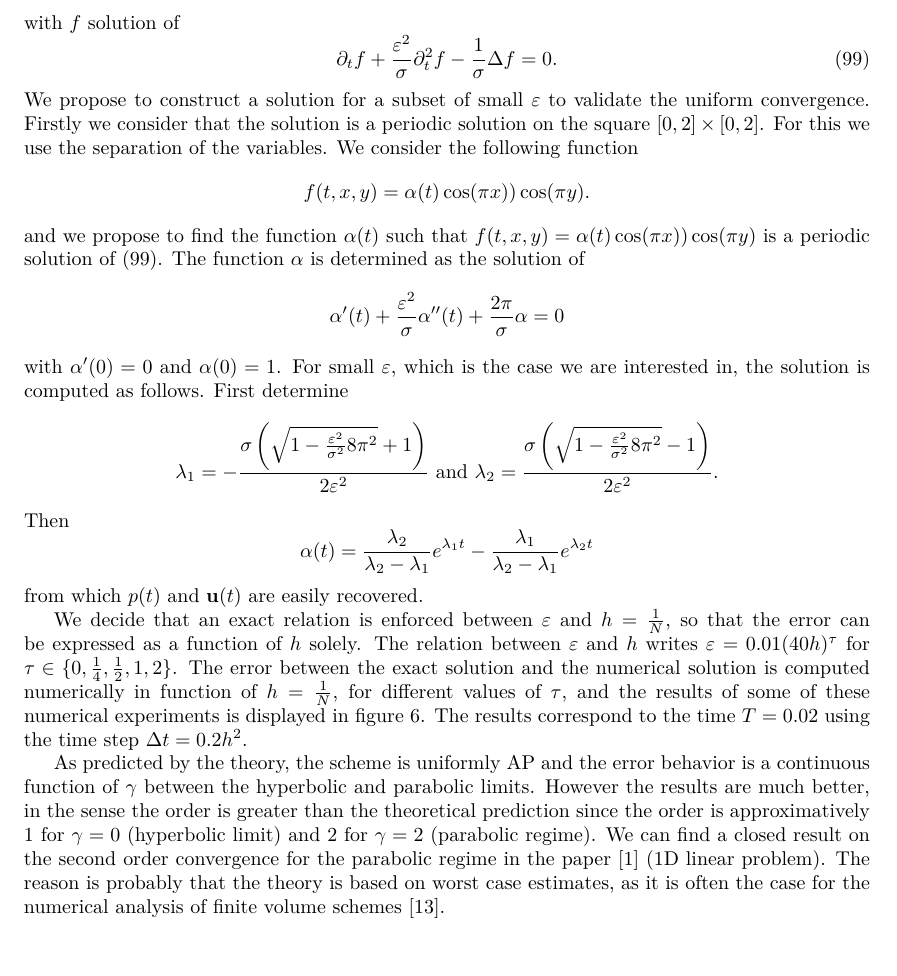
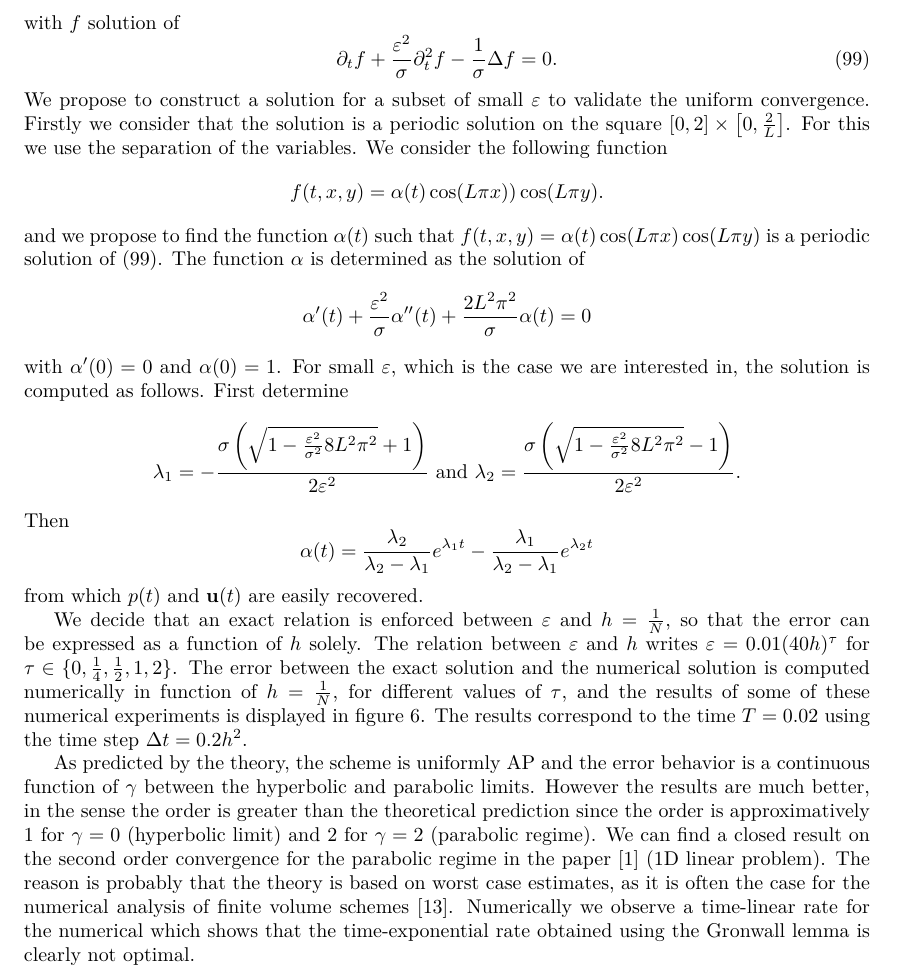
Before and after one commit to efranck21/APPROOF, a LaTeX paper (Corrected_version.tex): part of page 36 of 38, cut so that both start at the same text, the shorter picture padded with empty space. Compiled offline with pdfLaTeX.

Commit message:
add a remark on time rate

```diff
--- a/Corrected_version.tex
+++ b/Corrected_version.tex
@@ -3828,14 +3828,14 @@ with $f$ solution of
 \begin{equation}\label{telegraph}
 \partial_t f +\frac{\eps^2}\sigma \partial_t^2 f -\frac1\sigma \Delta f=0.
 \end{equation}
- We propose to construct a solution for a subset of small $\eps$ to validate the uniform convergence. Firstly we consider that the solution is a periodic solution on the square $\left[0,2\right]\times\left[0,2\right]$. For this we use the separation of the variables. We consider the following function
-$$
-f(t,x,y)=\alpha(t)\cos (\pi x ))\cos( \pi y ).
-$$
-and we propose to find the function $\alpha(t)$ such that $f(t,x,y)=\alpha(t)\cos (\pi x ))\cos( \pi y )$ is a periodic solution of (\ref{telegraph}).
+ We propose to construct a solution for a subset of small $\eps$ to validate the uniform convergence. Firstly we consider that the solution is a periodic solution on the square $\left[0,2\right]\times\left[0,\frac{2}{L}\right]$. For this we use the separation of the variables. We consider the following function
+$$
+f(t,x,y)=\alpha(t)\cos (L \pi x ))\cos( L\pi y ).
+$$
+and we propose to find the function $\alpha(t)$ such that $f(t,x,y)=\alpha(t)\cos (L\pi x )\cos( L\pi y )$ is a periodic solution of (\ref{telegraph}).
 The function $\alpha$ is determined as the solution of
 $$
-\alpha'(t)+ \frac{\eps^2}\sigma\alpha''(t)+\frac{2\pi}\sigma \alpha=0
+\alpha'(t)+ \frac{\eps^2}\sigma\alpha''(t)+\frac{2L^2\pi^2}\sigma \alpha(t)=0
 $$
 with $\alpha'(0)=0$ and $\alpha(0)=1$.
 For small $\eps$, which is the case we are interested in, the solution is computed as follows.
@@ -3843,12 +3843,12 @@ First determine
 $$
 \lambda_1=-
 \frac{
-\sigma \left( \sqrt{1-\frac{\eps^2}{\sigma^2}  8 \pi^2  } +1\right)
+\sigma \left( \sqrt{1-\frac{\eps^2}{\sigma^2}  8L^2 \pi^2  } +1\right)
 }{2 \eps^2  }
 \mbox{ and }
 \lambda_2=
 \frac{
-\sigma \left( \sqrt{1-\frac{\eps^2}{\sigma^2}  8 \pi^2  } -1\right)
+\sigma \left( \sqrt{1-\frac{\eps^2}{\sigma^2}  8L^2 \pi^2  } -1\right)
 }{2 \eps^2  }.
 $$
 Then
@@ -3889,7 +3889,7 @@ the order is greater than the theoretical prediction since
 the order is approximatively 1 for $\gamma=0$ (hyperbolic limit)
 and 2 for $\gamma=2$ (parabolic regime).  We can find a closed result on the second order convergence for the parabolic regime in the paper \cite{TAHO} (1D linear problem).
 The reason is probably that the theory is based on worst case estimates, as it is often the case for the numerical analysis
-of finite volume schemes \cite{FV}.
+of finite volume schemes \cite{FV}. Numerically we observe a time-linear rate for the numerical which shows that the time-exponential rate obtained using the Gronwall lemma is clearly not optimal.
 
 
 %%%%%%%%%%%%%%%%%%%%%%%%%%%%%%%%%%%%%%%%%%%%%%%%%%%%%%%%%%%%%%%%%%%%%%%%%%%%%%%%%%%%%%%%%%%%%%%%%%%%%%%%%%%%%%%%%%%%%%%%%%%%%%%%%%%%%%
```
Also changed, not shown: Answers_for_reviewers.tex (+1 -1 lines).
